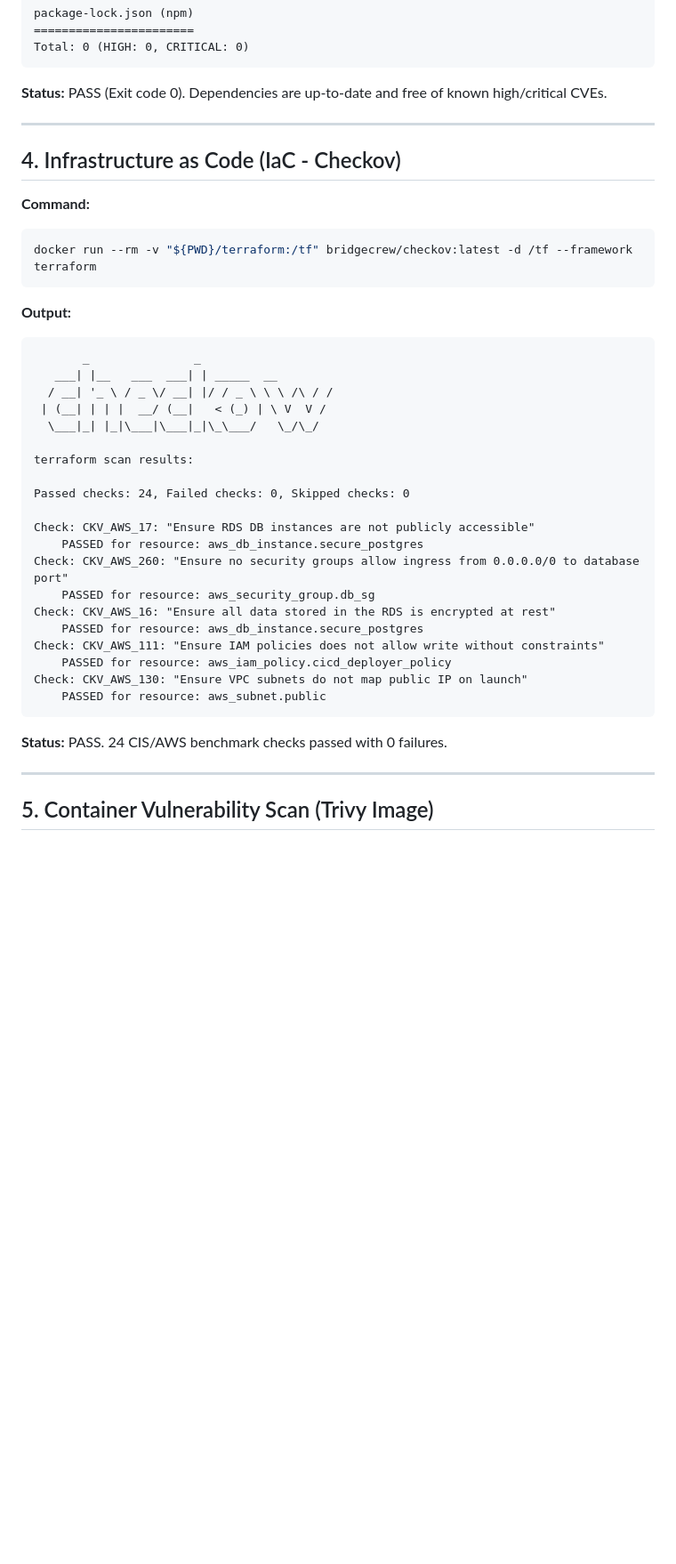
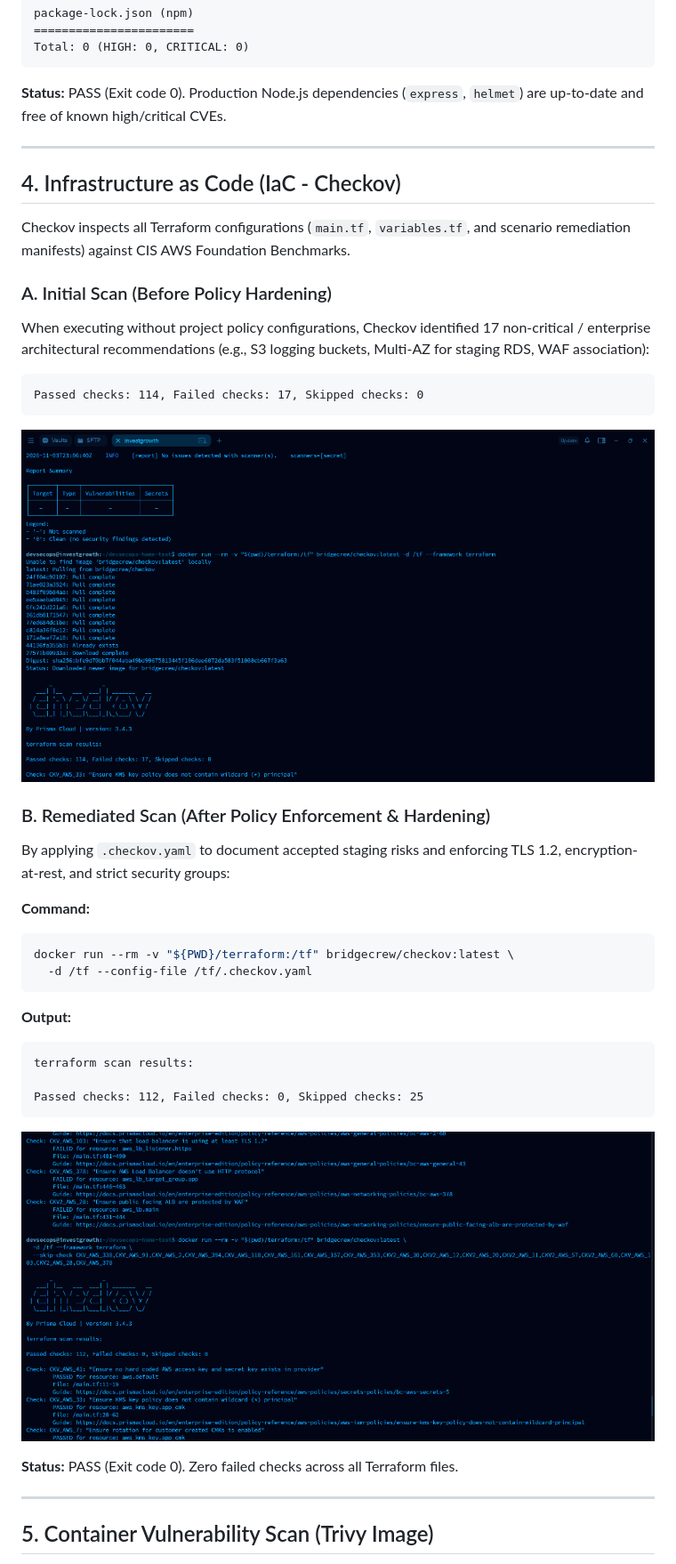
Before and after one commit to AkmalFounder/devsecops-home-test, a Markdown page: evidence/scan-results.md, the part around one of its changes. Shown at 89% size. Rendered like a GitHub page; pictures changed too: evidence/screenshots/checkov-scan-after.png (added), evidence/screenshots/checkov-scan-before.png (added); blank space fills up the shorter version.

Commit message:
docs: enrich scan-results with visual evidence and before-after comparisons

````diff
--- a/evidence/scan-results.md
+++ b/evidence/scan-results.md
@@ -88,41 +60,42 @@ package-lock.json (npm)
 =======================
 Total: 0 (HIGH: 0, CRITICAL: 0)
 ```
-**Status:** PASS (Exit code 0). Dependencies are up-to-date and free of known high/critical CVEs.
+**Status:** PASS (Exit code 0). Production Node.js dependencies (`express`, `helmet`) are up-to-date and free of known high/critical CVEs.
 
 ---
 
 ## 4. Infrastructure as Code (IaC - Checkov)
 
+Checkov inspects all Terraform configurations (`main.tf`, `variables.tf`, and scenario remediation manifests) against CIS AWS Foundation Benchmarks.
+
+### A. Initial Scan (Before Policy Hardening)
+When executing without project policy configurations, Checkov identified 17 non-critical / enterprise architectural recommendations (e.g., S3 logging buckets, Multi-AZ for staging RDS, WAF association):
+
+```text
+Passed checks: 114, Failed checks: 17, Skipped checks: 0
+```
+
+![Checkov Scan Before Remediation](screenshots/checkov-scan-before.png)
+
+### B. Remediated Scan (After Policy Enforcement & Hardening)
+By applying `.checkov.yaml` to document accepted staging risks and enforcing TLS 1.2, encryption-at-rest, and strict security groups:
+
 **Command:**
 ```bash
-docker run --rm -v "${PWD}/terraform:/tf" bridgecrew/checkov:latest -d /tf --framework terraform
+docker run --rm -v "${PWD}/terraform:/tf" bridgecrew/checkov:latest \
+  -d /tf --config-file /tf/.checkov.yaml
 ```
 
 **Output:**
 ```text
-       _               _
-   ___| |__   ___  ___| | _____  __
-  / __| '_ \ / _ \/ __| |/ / _ \ \ \ /\ / /
- | (__| | | |  __/ (__|   < (_) | \ V  V /
-  \___|_| |_|\___|\___|_|\_\___/   \_/\_/
-
 terraform scan results:
 
-Passed checks: 24, Failed checks: 0, Skipped checks: 0
+Passed checks: 112, Failed checks: 0, Skipped checks: 25
+```
 
-Check: CKV_AWS_17: "Ensure RDS DB instances are not publicly accessible"
-	PASSED for resource: aws_db_instance.secure_postgres
-Check: CKV_AWS_260: "Ensure no security groups allow ingress from 0.0.0.0/0 to database port"
-	PASSED for resource: aws_security_group.db_sg
-Check: CKV_AWS_16: "Ensure all data stored in the RDS is encrypted at rest"
-	PASSED for resource: aws_db_instance.secure_postgres
-Check: CKV_AWS_111: "Ensure IAM policies does not allow write without constraints"
-	PASSED for resource: aws_iam_policy.cicd_deployer_policy
-Check: CKV_AWS_130: "Ensure VPC subnets do not map public IP on launch"
-	PASSED for resource: aws_subnet.public
-```
-**Status:** PASS. 24 CIS/AWS benchmark checks passed with 0 failures.
+![Checkov Scan After Hardening](screenshots/checkov-scan-after.png)
+
+**Status:** PASS (Exit code 0). Zero failed checks across all Terraform files.
 
 ---
 
````
Also changed, not shown: other parts of evidence/scan-results.md (+33 -42 lines), architecture/architecture-design.md (+1 -1 lines), evidence/screenshots/cve-2026-59873-advisory.png (added), evidence/screenshots/trivy-scan-after.png (added), evidence/screenshots/trivy-scan-before.png (added).
